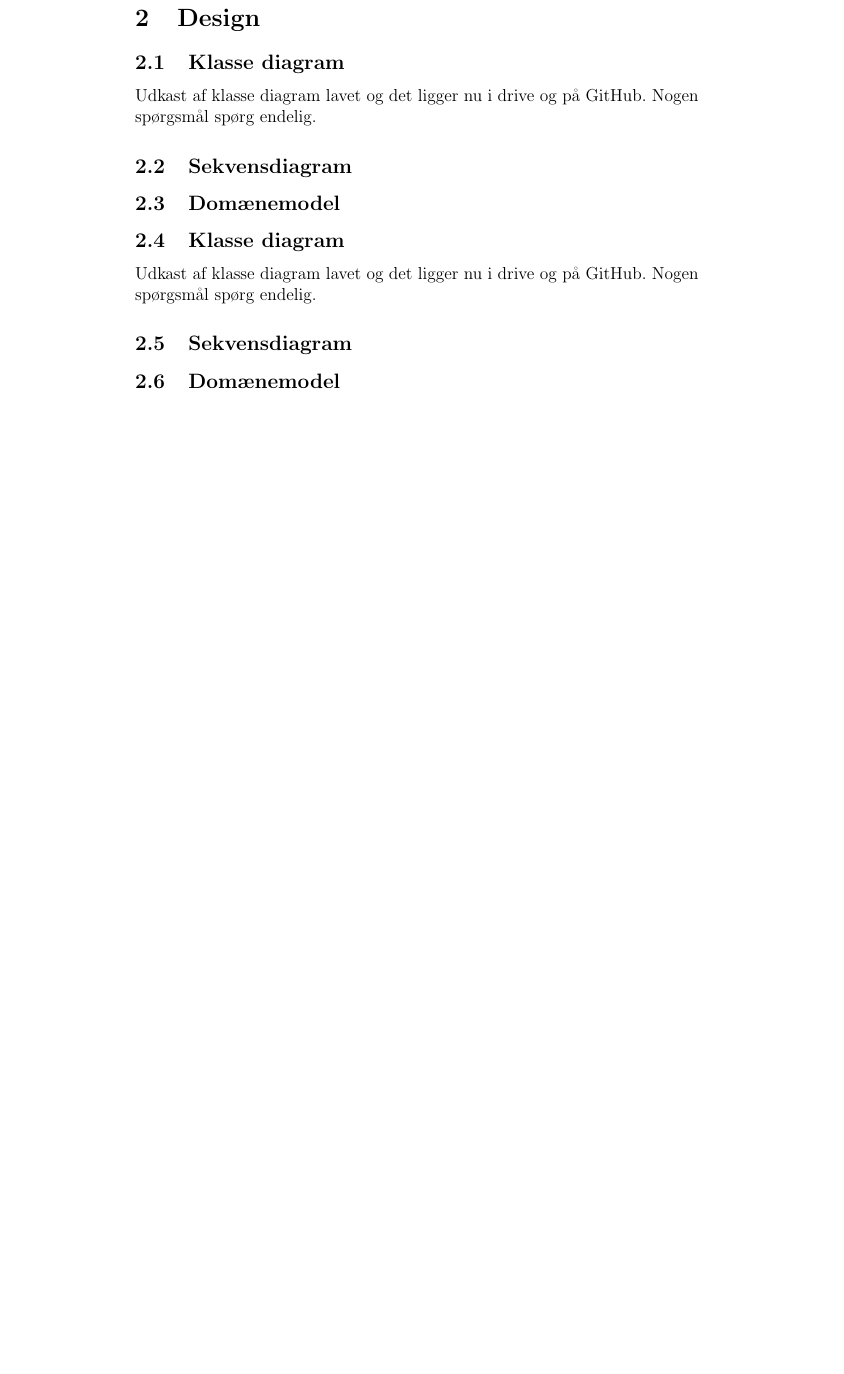
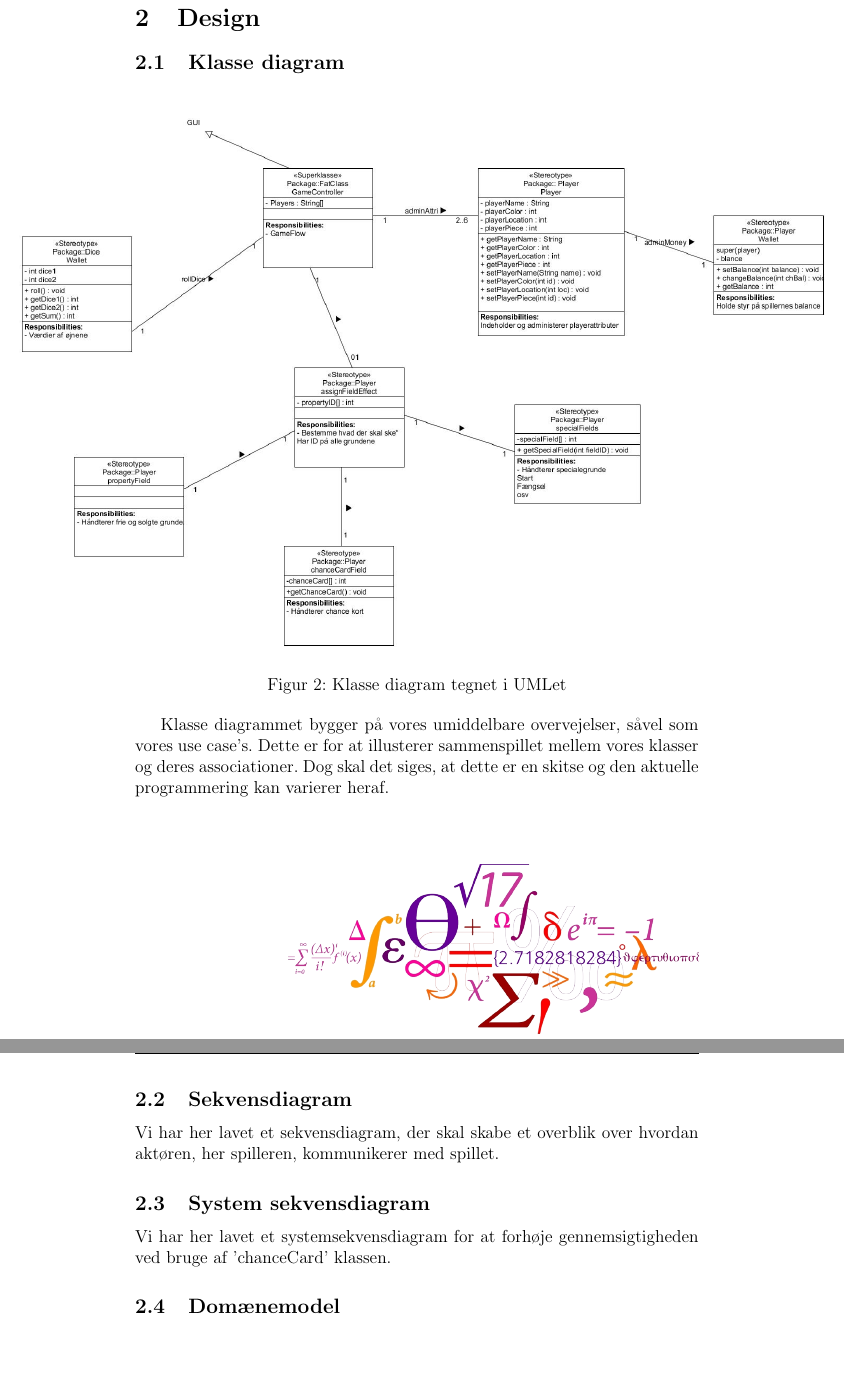
Before and after one commit to thygessteffensen/16_del3, a LaTeX document (Rapport/16_del3.tex, which reads Rapport/designSecondaray.tex): part of page 8 of 8 before the commit and two parts of pages 10 and 11 of 13 after it, the two joined at a grey line, cut so that both start at the same text, the shorter picture padded with empty space. The pictures show the PDF file Rapport/16_del3.pdf that the author committed with the source.

Commit message:
+Indholdsfortegnelse +Design
Indholdsfortegnelse tilføjet. Såvel som billeder og tekst til design delen

```diff
--- a/Rapport/designSecondaray.tex
+++ b/Rapport/designSecondaray.tex
@@ -1,21 +1,31 @@
 \section{Design}
 
 \subsection{Klasse diagram}
-    Udkast af klasse diagram lavet og det ligger nu i drive og på GitHub.
-    Nogen spørgsmål spørg endelig.
+        \begin{figure}[h]
+            \advance\leftskip-3cm
+            \includegraphics[width=20cm]{fig/Designklassediagram(3).jpg}
+            \caption{Klasse diagram tegnet i UMLet}
+        \end{figure}
+    Klasse diagrammet bygger på vores umiddelbare overvejelser, såvel som vores use case's.
+    Dette er for at illusterer sammenspillet mellem vores klasser og deres associationer.
+    Dog skal det siges, at dette er en skitse og den aktuelle programmering kan varierer heraf.
 
 
 \subsection{Sekvensdiagram}
-
-
+        \begin{figure}[h]
+            \advance\leftskip-3cm
+            \includegraphics[width=18cm]{fig/Sekvensdiagram(1).jpg}
+            \caption{Sekvensdiagram tegnet i MagicDraw}
+        \end{figure}
+    Vi har her lavet et sekvensdiagram, der skal skabe et overblik over hvordan aktøren, her spilleren,
+    kommunikerer med spillet.
+\subsection{System sekvensdiagram}
+        \begin{figure}[h]
+            \advance\leftskip-3cm
+            \includegraphics[width=20cm]{fig/SSD.jpg}
+            \caption{Systemsekvensdiagram tegnet i MagicDraw}
+        \end{figure}
+    Vi har her lavet et systemsekvensdiagram for at forhøje gennemsigtigheden ved bruge af
+    'chanceCard' klassen.
+    %Er dette waste eller ikke, Nicki? :-D
 \subsection{Domænemodel}
-
-\subsection{Klasse diagram}
-    Udkast af klasse diagram lavet og det ligger nu i drive og på GitHub.
-    Nogen spørgsmål spørg endelig.
-
-
-\subsection{Sekvensdiagram}
-
-
-\subsection{Domænemodel}
```
Also changed, not shown: Rapport/16_del3.tex (+1 -1 lines), Rapport/analyseSecondary.tex (+5 -2 lines), Rapport/site2.tex (added, +12 -0 lines), Rapport/timeregnskab.tex (deleted, +0 -6 lines), Rapport/16_del3.pdf, Rapport/fig/Designklassediagram(3).jpg (added), Rapport/fig/Sekvensdiagram(1).jpg (added), Rapport/fig/UC-cdio3.jpg (renamed from Rapport/fig/dtu/UC-cdio3.jpg), 6 other files.
